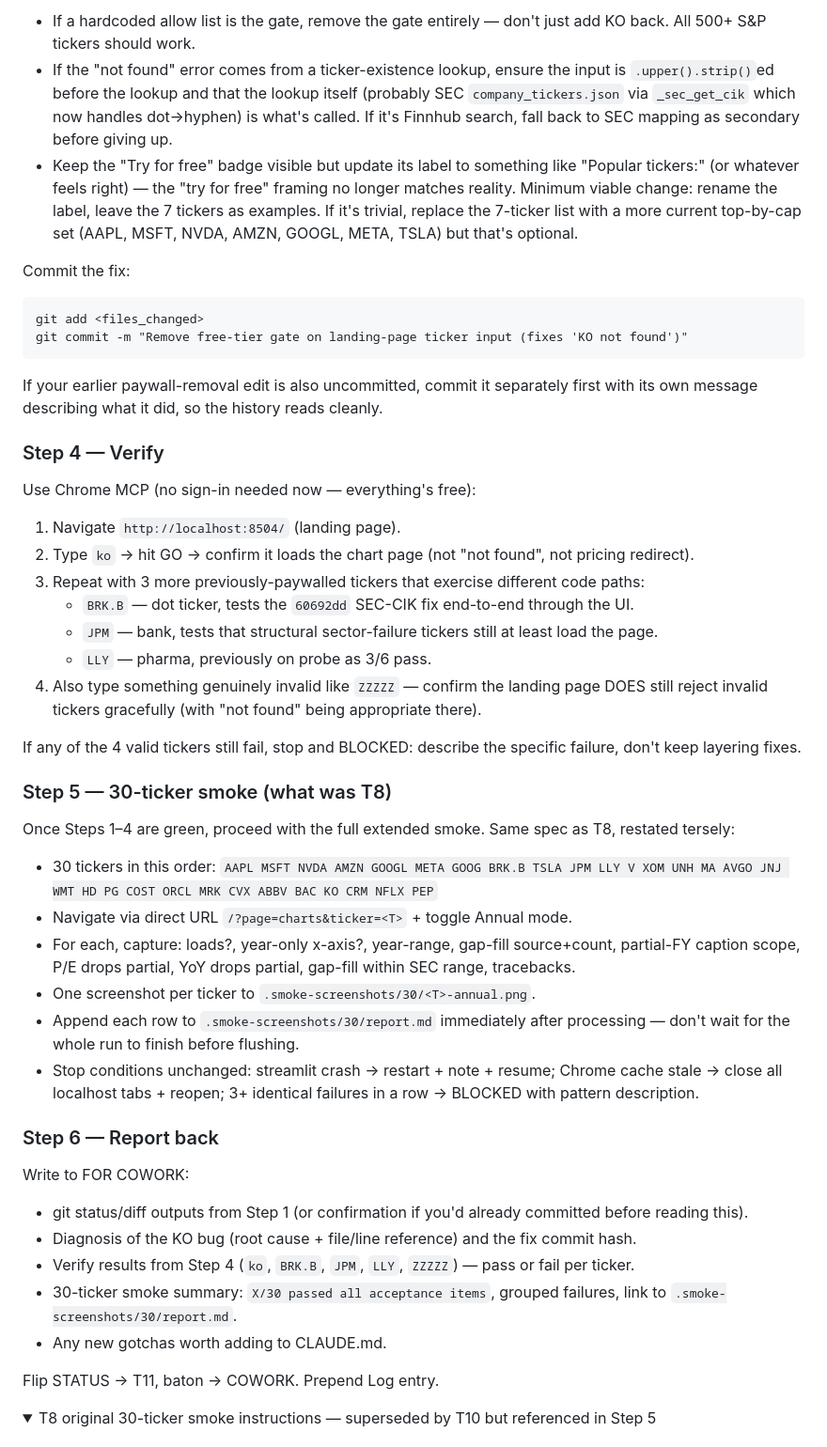
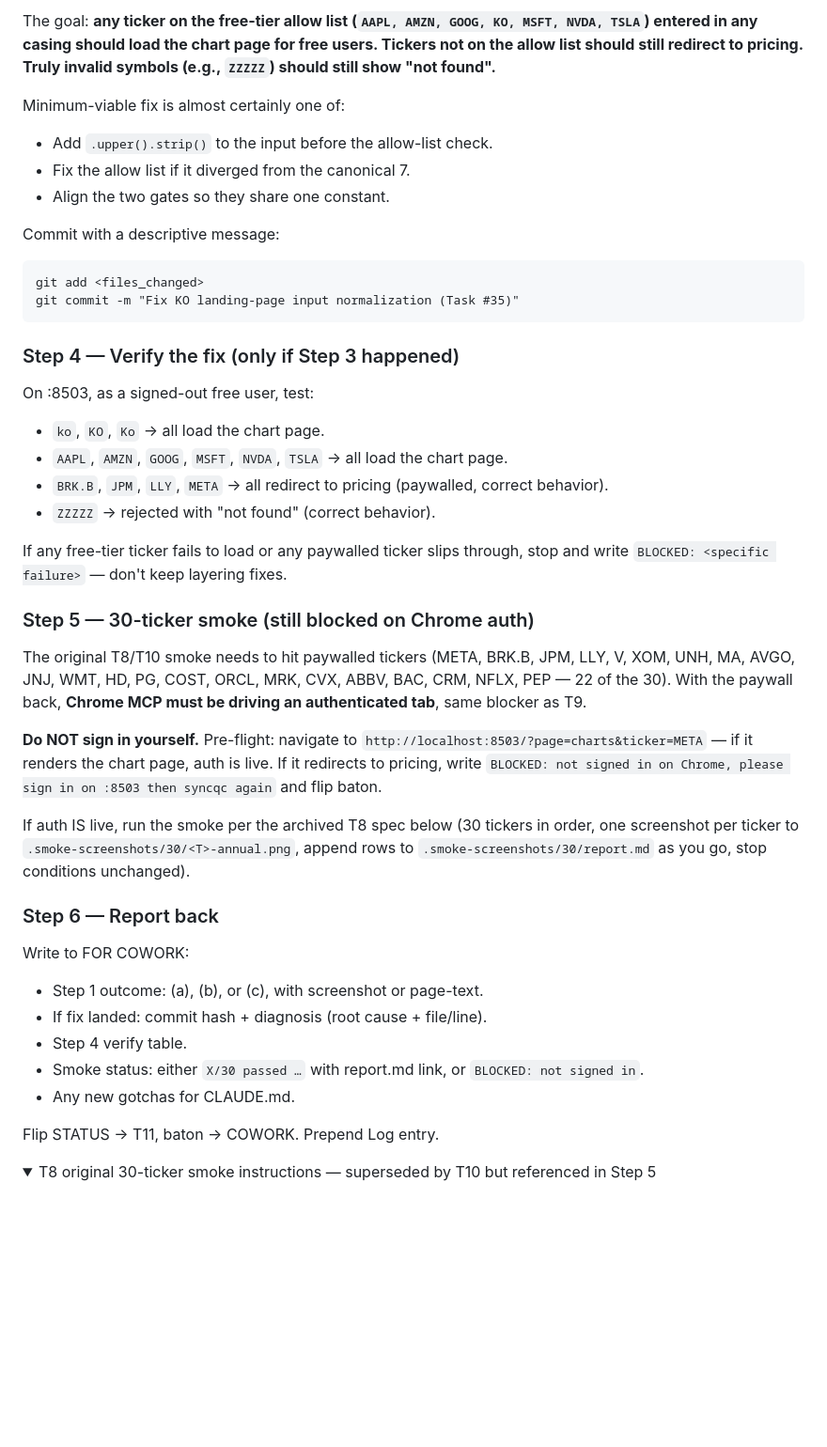
Before and after one commit to miteproyects/opensankey, a Markdown page: CHAT.md, the part around one of its changes. Shown at 94% size. GitHub-like rendering; folded sections open; blank space fills up the shorter version.

````diff
--- a/CHAT.md
+++ b/CHAT.md
@@ -77,49 +87,43 @@ The goal (per Sebastián's instruction to you): **any valid US ticker entered on
 
-- If a hardcoded allow list is the gate, remove the gate entirely — don't just add KO back. All 500+ S&P tickers should work.
-- If the "not found" error comes from a ticker-existence lookup, ensure the input is `.upper().strip()`ed before the lookup and that the lookup itself (probably SEC `company_tickers.json` via `_sec_get_cik` which now handles dot→hyphen) is what's called. If it's Finnhub search, fall back to SEC mapping as secondary before giving up.
-- Keep the "Try for free" badge visible but update its label to something like "Popular tickers:" (or whatever feels right) — the "try for free" framing no longer matches reality. Minimum viable change: rename the label, leave the 7 tickers as examples. If it's trivial, replace the 7-ticker list with a more current top-by-cap set (AAPL, MSFT, NVDA, AMZN, GOOGL, META, TSLA) but that's optional.
+The goal: **any ticker on the free-tier allow list (`AAPL, AMZN, GOOG, KO, MSFT, NVDA, TSLA`) entered in any casing should load the chart page for free users. Tickers not on the allow list should still redirect to pricing. Truly invalid symbols (e.g., `ZZZZZ`) should still show "not found".**
 
-Commit the fix:
+Minimum-viable fix is almost certainly one of:
+- Add `.upper().strip()` to the input before the allow-list check.
+- Fix the allow list if it diverged from the canonical 7.
+- Align the two gates so they share one constant.
+
+Commit with a descriptive message:
 ```
 git add <files_changed>
-git commit -m "Remove free-tier gate on landing-page ticker input (fixes 'KO not found')"
+git commit -m "Fix KO landing-page input normalization (Task #35)"
 ```
 
-If your earlier paywall-removal edit is also uncommitted, commit it separately first with its own message describing what it did, so the history reads cleanly.
+### Step 4 — Verify the fix (only if Step 3 happened)
 
-### Step 4 — Verify
+On :8503, as a signed-out free user, test:
+- `ko`, `KO`, `Ko` → all load the chart page.
+- `AAPL`, `AMZN`, `GOOG`, `MSFT`, `NVDA`, `TSLA` → all load the chart page.
+- `BRK.B`, `JPM`, `LLY`, `META` → all redirect to pricing (paywalled, correct behavior).
+- `ZZZZZ` → rejected with "not found" (correct behavior).
 
-Use Chrome MCP (no sign-in needed now — everything's free):
+If any free-tier ticker fails to load or any paywalled ticker slips through, stop and write `BLOCKED: <specific failure>` — don't keep layering fixes.
 
-1. Navigate `http://localhost:8504/` (landing page).
-2. Type `ko` → hit GO → confirm it loads the chart page (not "not found", not pricing redirect).
-3. Repeat with 3 more previously-paywalled tickers that exercise different code paths:
-   - `BRK.B` — dot ticker, tests the `60692dd` SEC-CIK fix end-to-end through the UI.
-   - `JPM` — bank, tests that structural sector-failure tickers still at least load the page.
-   - `LLY` — pharma, previously on probe as 3/6 pass.
-4. Also type something genuinely invalid like `ZZZZZ` — confirm the landing page DOES still reject invalid tickers gracefully (with "not found" being appropriate there).
+### Step 5 — 30-ticker smoke (still blocked on Chrome auth)
 
-If any of the 4 valid tickers still fail, stop and BLOCKED: describe the specific failure, don't keep layering fixes.
+The original T8/T10 smoke needs to hit paywalled tickers (META, BRK.B, JPM, LLY, V, XOM, UNH, MA, AVGO, JNJ, WMT, HD, PG, COST, ORCL, MRK, CVX, ABBV, BAC, CRM, NFLX, PEP — 22 of the 30). With the paywall back, **Chrome MCP must be driving an authenticated tab**, same blocker as T9.
 
-### Step 5 — 30-ticker smoke (what was T8)
+**Do NOT sign in yourself.** Pre-flight: navigate to `http://localhost:8503/?page=charts&ticker=META` — if it renders the chart page, auth is live. If it redirects to pricing, write `BLOCKED: not signed in on Chrome, please sign in on :8503 then syncqc again` and flip baton.
 
-Once Steps 1–4 are green, proceed with the full extended smoke. Same spec as T8, restated tersely:
-
-- 30 tickers in this order: `AAPL MSFT NVDA AMZN GOOGL META GOOG BRK.B TSLA JPM LLY V XOM UNH MA AVGO JNJ WMT HD PG COST ORCL MRK CVX ABBV BAC KO CRM NFLX PEP`
-- Navigate via direct URL `/?page=charts&ticker=<T>` + toggle Annual mode.
-- For each, capture: loads?, year-only x-axis?, year-range, gap-fill source+count, partial-FY caption scope, P/E drops partial, YoY drops partial, gap-fill within SEC range, tracebacks.
-- One screenshot per ticker to `.smoke-screenshots/30/<T>-annual.png`.
-- Append each row to `.smoke-screenshots/30/report.md` immediately after processing — don't wait for the whole run to finish before flushing.
-- Stop conditions unchanged: streamlit crash → restart + note + resume; Chrome cache stale → close all localhost tabs + reopen; 3+ identical failures in a row → BLOCKED with pattern description.
+If auth IS live, run the smoke per the archived T8 spec below (30 tickers in order, one screenshot per ticker to `.smoke-screenshots/30/<T>-annual.png`, append rows to `.smoke-screenshots/30/report.md` as you go, stop conditions unchanged).
 
 ### Step 6 — Report back
 
 Write to FOR COWORK:
-- git status/diff outputs from Step 1 (or confirmation if you'd already committed before reading this).
-- Diagnosis of the KO bug (root cause + file/line reference) and the fix commit hash.
-- Verify results from Step 4 (`ko`, `BRK.B`, `JPM`, `LLY`, `ZZZZZ`) — pass or fail per ticker.
-- 30-ticker smoke summary: `X/30 passed all acceptance items`, grouped failures, link to `.smoke-screenshots/30/report.md`.
-- Any new gotchas worth adding to CLAUDE.md.
+- Step 1 outcome: (a), (b), or (c), with screenshot or page-text.
+- If fix landed: commit hash + diagnosis (root cause + file/line).
+- Step 4 verify table.
+- Smoke status: either `X/30 passed …` with report.md link, or `BLOCKED: not signed in`.
+- Any new gotchas for CLAUDE.md.
 
 Flip STATUS → T11, baton → COWORK. Prepend Log entry.
 
````
Also changed, not shown: other parts of CHAT.md (+35 -24 lines).
